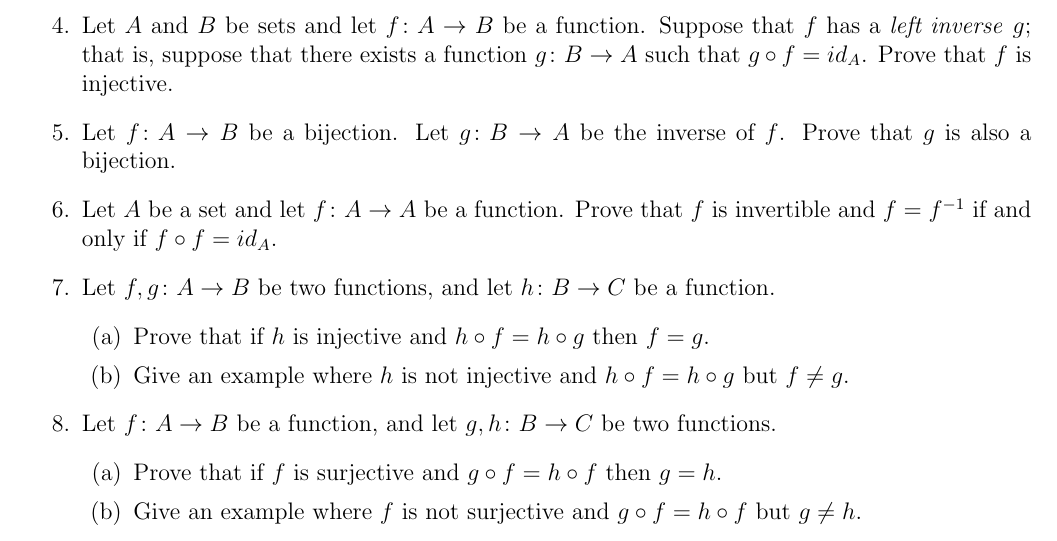
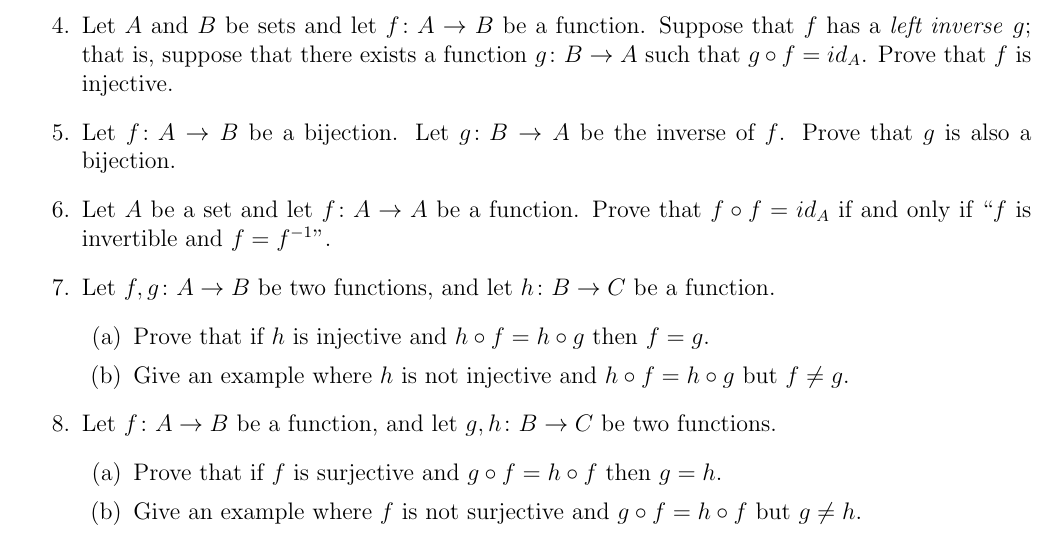
Before and after one commit to dmzb/dmzb.github.io, a LaTeX problem sheet (teaching/2023Fall220/assignments-math-220.tex): part of page 18 of 21, cut so that both start at the same text. Compiled offline with pdfLaTeX.

Commit message:
Minor clarification on 220 hw

```diff
--- a/teaching/2023Fall220/assignments-math-220.tex
+++ b/teaching/2023Fall220/assignments-math-220.tex
@@ -833,7 +833,7 @@ There will be one problem verbatim from the second page of Handout 12 (on compos
 \item Let $A, B$ and $C$ be sets and let $f \colon A \to B$ and $g \colon B \to C$ be functions. Prove that if $f$ and $g$ are invertible, then so is $g \circ f$, and prove that $(g \circ f)^{-1} = f^{-1} \circ g^{-1}$.
 \item Let $A$ and $B$ be sets and let $f \colon A \to B$ be a function. Suppose that $f$ has a \emph{left inverse} $g$; that is, suppose that there exists a function $g \colon B \to A$ such that $g \circ f = id_A$. Prove that $f$ is injective.
 \item Let $f \colon A \to B$ be a bijection. Let $g \colon B \to A$ be the inverse of $f$. Prove that $g$ is also a bijection.
-\item Let $A$ be a set and let $f \colon A \to A$ be a function. Prove that $f$ is invertible and $f = f^{-1}$ if and only if $f \circ f = id_A$.
+\item Let $A$ be a set and let $f \colon A \to A$ be a function. Prove that $f \circ f = id_A$ if and only if ``$f$ is invertible and $f = f^{-1}$''.
 
 \item Let $f,g \colon A \to B$ be two functions, and let $h \colon B \to C$ be a function.
   \begin{enumerate}
```
Also changed, not shown: teaching/2023Fall220/assignments-math-220.pdf.
